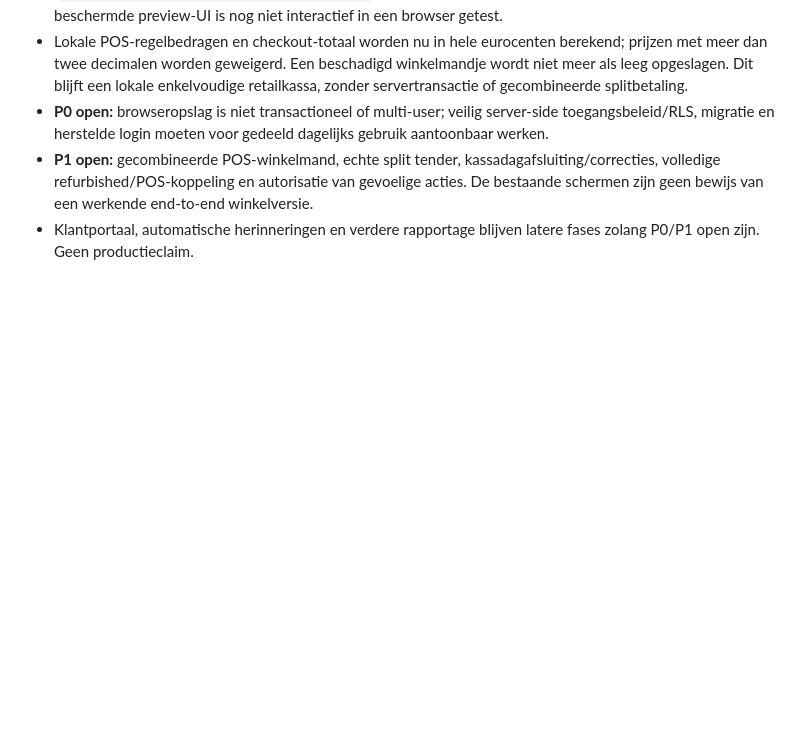
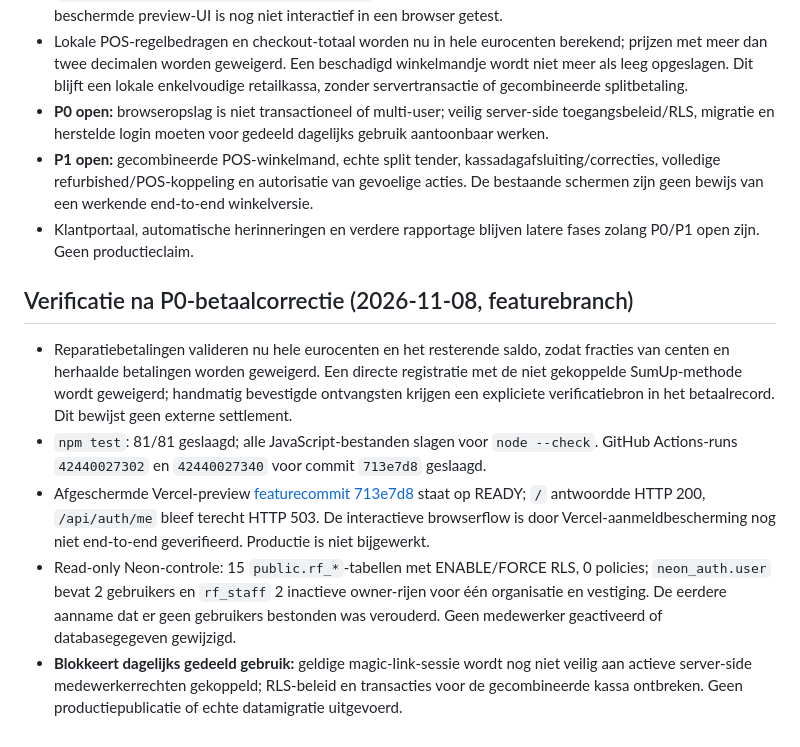
Before and after one commit to cma58/RepairFlow, a Markdown page: ERP-STATUS.md, the part around the change. GitHub-like rendering; blank space fills up the shorter version.

Commit message:
Document verified preview and Neon authorization blockers

```diff
--- a/ERP-STATUS.md
+++ b/ERP-STATUS.md
@@ -179,3 +179,10 @@
 - **P0 open:** browseropslag is niet transactioneel of multi-user; veilig server-side toegangsbeleid/RLS, migratie en herstelde login moeten voor gedeeld dagelijks gebruik aantoonbaar werken.
 - **P1 open:** gecombineerde POS-winkelmand, echte split tender, kassadagafsluiting/correcties, volledige refurbished/POS-koppeling en autorisatie van gevoelige acties. De bestaande schermen zijn geen bewijs van een werkende end-to-end winkelversie.
 - Klantportaal, automatische herinneringen en verdere rapportage blijven latere fases zolang P0/P1 open zijn. Geen productieclaim.
+
+## Verificatie na P0-betaalcorrectie (2026-11-08, featurebranch)
+- Reparatiebetalingen valideren nu hele eurocenten en het resterende saldo, zodat fracties van centen en herhaalde betalingen worden geweigerd. Een directe registratie met de niet gekoppelde SumUp-methode wordt geweigerd; handmatig bevestigde ontvangsten krijgen een expliciete verificatiebron in het betaalrecord. Dit bewijst geen externe settlement.
+- `npm test`: 81/81 geslaagd; alle JavaScript-bestanden slagen voor `node --check`. GitHub Actions-runs `42440027302` en `42440027340` voor commit `713e7d8` geslaagd.
+- Afgeschermde Vercel-preview [featurecommit 713e7d8](https://repair-flow-5mbywscni-aminechtaiti-3069s-projects.vercel.app) staat op READY; `/` antwoordde HTTP 200, `/api/auth/me` bleef terecht HTTP 503. De interactieve browserflow is door Vercel-aanmeldbescherming nog niet end-to-end geverifieerd. Productie is niet bijgewerkt.
+- Read-only Neon-controle: 15 `public.rf_*`-tabellen met ENABLE/FORCE RLS, 0 policies; `neon_auth.user` bevat 2 gebruikers en `rf_staff` 2 inactieve owner-rijen voor één organisatie en vestiging. De eerdere aanname dat er geen gebruikers bestonden was verouderd. Geen medewerker geactiveerd of databasegegeven gewijzigd.
+- **Blokkeert dagelijks gedeeld gebruik:** geldige magic-link-sessie wordt nog niet veilig aan actieve server-side medewerkerrechten gekoppeld; RLS-beleid en transacties voor de gecombineerde kassa ontbreken. Geen productiepublicatie of echte datamigratie uitgevoerd.
```
Also changed, not shown: docs/PHIXAR-CLOUD-MIGRATION-REVIEW-20261108.md (+2 -2 lines).
